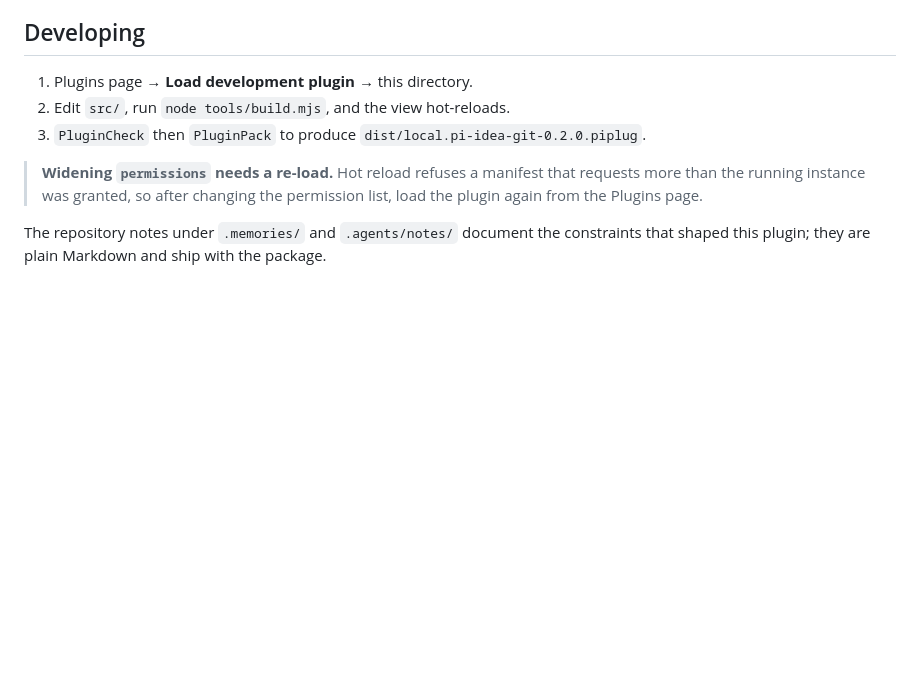
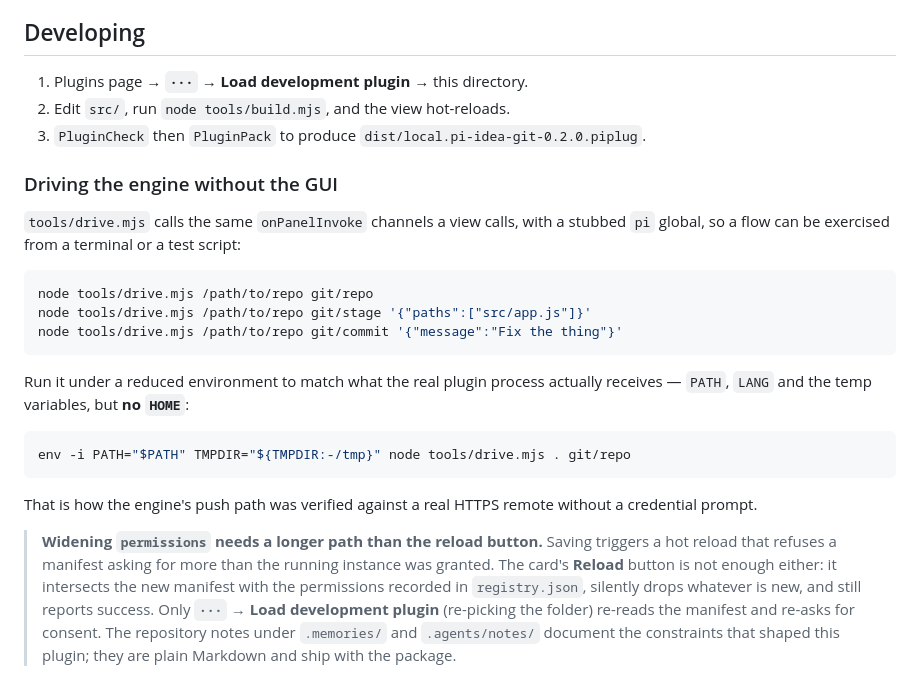
Before and after one commit to liushunqiu/pi-idea-git, a Markdown page: README.md, the part around the change. GitHub-like rendering; blank space fills up the shorter version.

Commit message:
Document tools/drive.mjs and the reload caveat
The driver shipped with the initial commit but was described nowhere; it is the
only way to exercise the engine without a GUI, and it doubles as the harness the
engine suite runs against. Also record that widening permissions needs
`···` -> Load development plugin, since the card's Reload button silently drops
the new permission and still reports success.

````diff
--- a/README.md
+++ b/README.md
@@ -209,14 +209,38 @@ doing nothing at all.
 
 ## Developing
 
-1. Plugins page → **Load development plugin** → this directory.
+1. Plugins page → **`···` → Load development plugin** → this directory.
 2. Edit `src/`, run `node tools/build.mjs`, and the view hot-reloads.
 3. `PluginCheck` then `PluginPack` to produce `dist/local.pi-idea-git-0.2.0.piplug`.
 
-> **Widening `permissions` needs a re-load.** Hot reload refuses a manifest that
-> requests more than the running instance was granted, so after changing the
-> permission list, load the plugin again from the Plugins page.
+### Driving the engine without the GUI
 
+`tools/drive.mjs` calls the same `onPanelInvoke` channels a view calls, with a
+stubbed `pi` global, so a flow can be exercised from a terminal or a test script:
+
+```bash
+node tools/drive.mjs /path/to/repo git/repo
+node tools/drive.mjs /path/to/repo git/stage '{"paths":["src/app.js"]}'
+node tools/drive.mjs /path/to/repo git/commit '{"message":"Fix the thing"}'
+```
+
+Run it under a reduced environment to match what the real plugin process
+actually receives — `PATH`, `LANG` and the temp variables, but **no `HOME`**:
+
+```bash
+env -i PATH="$PATH" TMPDIR="${TMPDIR:-/tmp}" node tools/drive.mjs . git/repo
+```
+
+That is how the engine's push path was verified against a real HTTPS remote
+without a credential prompt.
+
+> **Widening `permissions` needs a longer path than the reload button.**
+> Saving triggers a hot reload that refuses a manifest asking for more than the
+> running instance was granted. The card's **Reload** button is not enough
+> either: it intersects the new manifest with the permissions recorded in
+> `registry.json`, silently drops whatever is new, and still reports success.
+> Only **`···` → Load development plugin** (re-picking the folder) re-reads the
+> manifest and re-asks for consent.
 The repository notes under `.memories/` and `.agents/notes/` document the
 constraints that shaped this plugin; they are plain Markdown and ship with the
 package.
````
